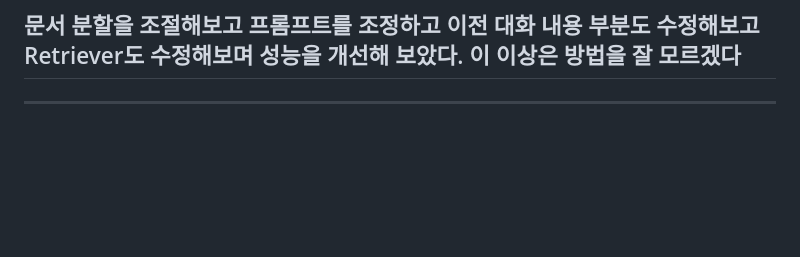
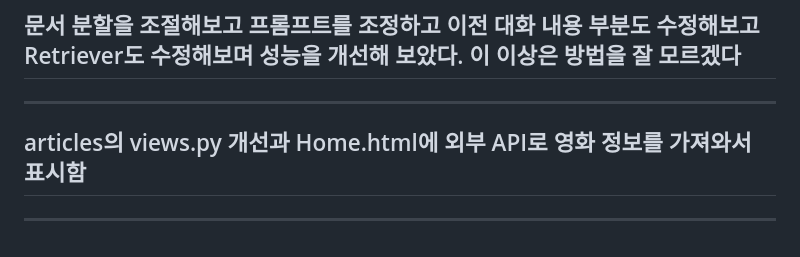
Before and after one commit to sdfasdsf/AlgorithmArtist, a Markdown page: README.md, the part around the change. Rendered like a GitHub page; blank space fills up the shorter version.

Commit message:
refactor: 코드 개선

```diff
--- a/README.md
+++ b/README.md
@@ -71,3 +71,5 @@
 ---
 ## 문서 분할을 조절해보고 프롬프트를 조정하고 이전 대화 내용 부분도 수정해보고 Retriever도 수정해보며 성능을 개선해 보았다. 이 이상은 방법을 잘 모르겠다
 ---
+## articles의 views.py 개선과 Home.html에 외부 API로 영화 정보를 가져와서 표시함
+---
```
